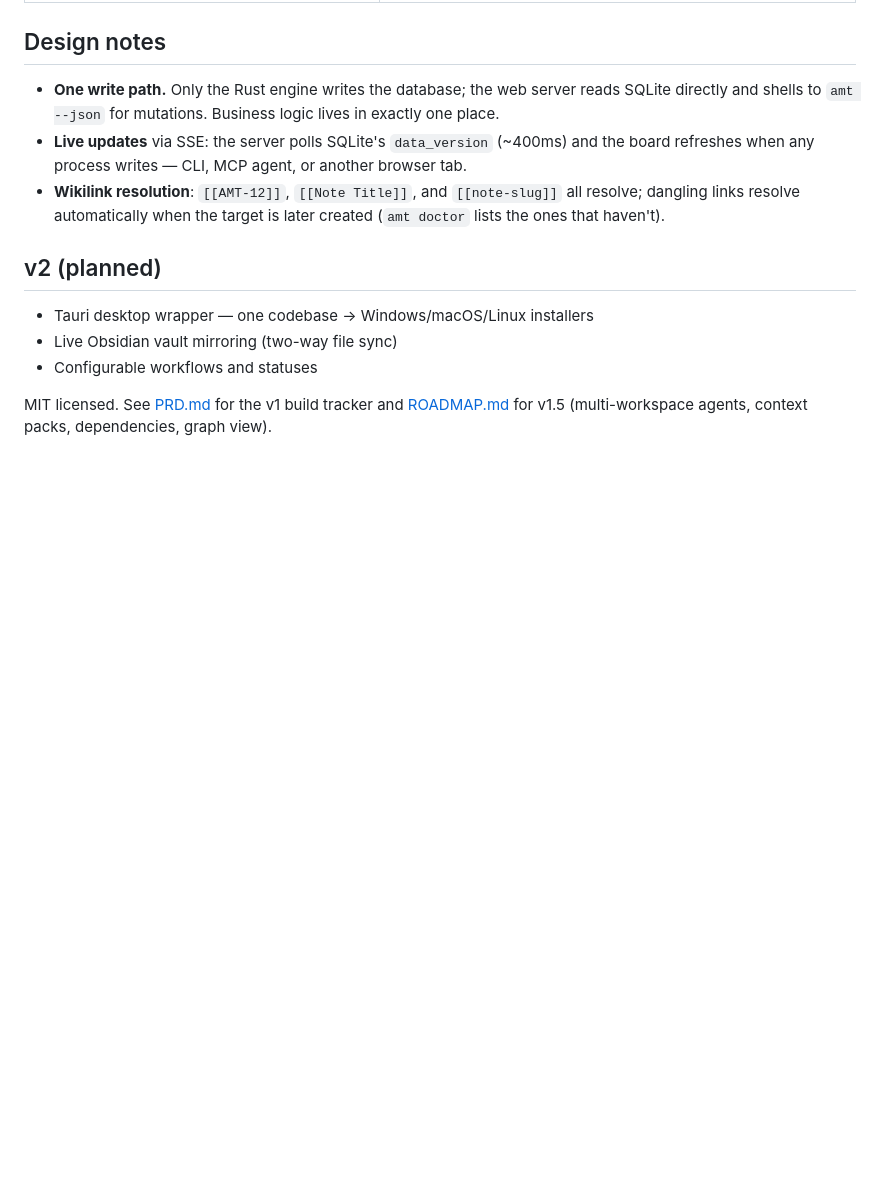
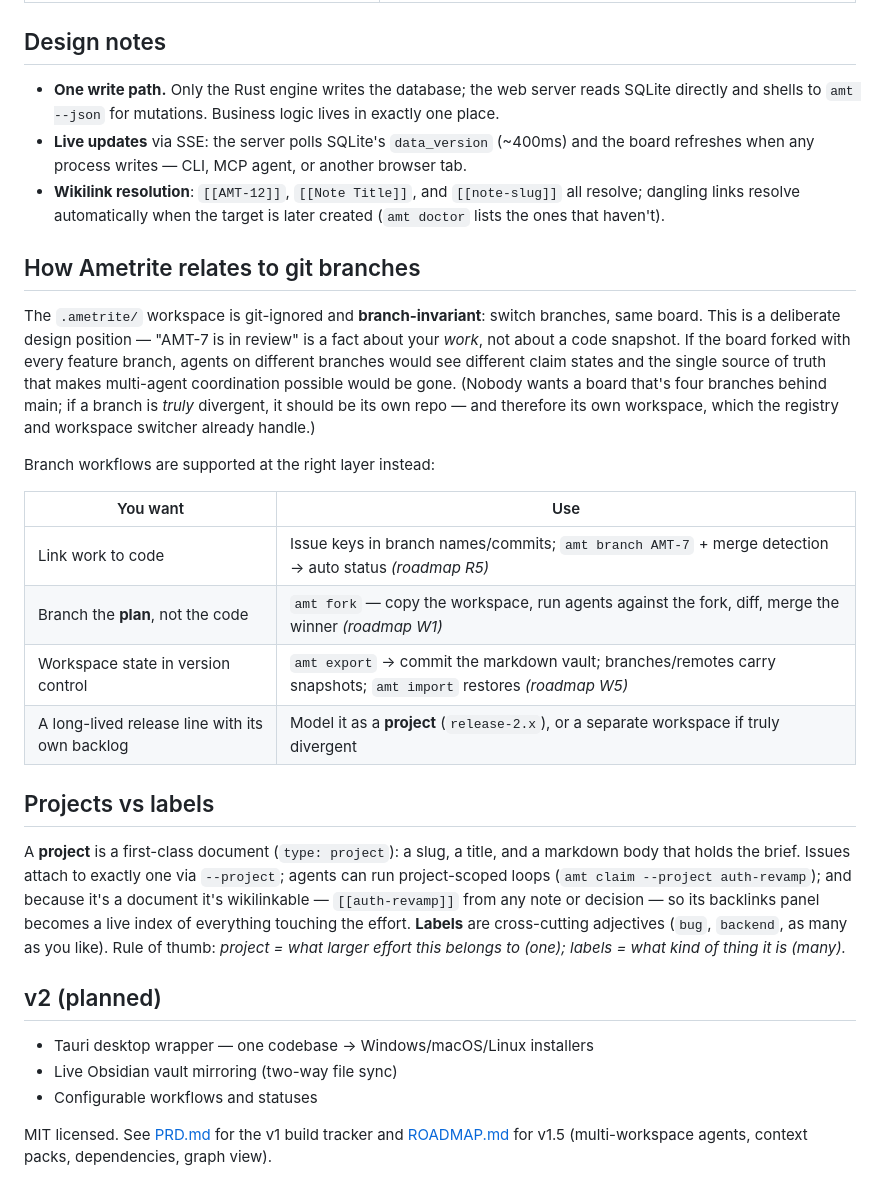
Before and after one commit to Davidb3l/Ametrite, a Markdown page: README.md, the part around the change. GitHub-like rendering; blank space fills up the shorter version.

Commit message:
Docs: branch-invariance position and projects-vs-labels explainer
Co-Authored-By: Claude Fable 5 <noreply@anthropic.com>

```diff
--- a/README.md
+++ b/README.md
@@ -100,6 +100,35 @@ renews the lease. See [AGENTS.md](AGENTS.md) for loop etiquette.
   dangling links resolve automatically when the target is later created (`amt doctor` lists
   the ones that haven't).
 
+## How Ametrite relates to git branches
+
+The `.ametrite/` workspace is git-ignored and **branch-invariant**: switch branches, same
+board. This is a deliberate design position — "AMT-7 is in review" is a fact about your
+*work*, not about a code snapshot. If the board forked with every feature branch, agents on
+different branches would see different claim states and the single source of truth that
+makes multi-agent coordination possible would be gone. (Nobody wants a board that's four
+branches behind main; if a branch is *truly* divergent, it should be its own repo — and
+therefore its own workspace, which the registry and workspace switcher already handle.)
+
+Branch workflows are supported at the right layer instead:
+
+| You want | Use |
+|---|---|
+| Link work to code | Issue keys in branch names/commits; `amt branch AMT-7` + merge detection → auto status *(roadmap R5)* |
+| Branch the **plan**, not the code | `amt fork` — copy the workspace, run agents against the fork, diff, merge the winner *(roadmap W1)* |
+| Workspace state in version control | `amt export` → commit the markdown vault; branches/remotes carry snapshots; `amt import` restores *(roadmap W5)* |
+| A long-lived release line with its own backlog | Model it as a **project** (`release-2.x`), or a separate workspace if truly divergent |
+
+## Projects vs labels
+
+A **project** is a first-class document (`type: project`): a slug, a title, and a markdown
+body that holds the brief. Issues attach to exactly one via `--project`; agents can run
+project-scoped loops (`amt claim --project auth-revamp`); and because it's a document it's
+wikilinkable — `[[auth-revamp]]` from any note or decision — so its backlinks panel becomes
+a live index of everything touching the effort. **Labels** are cross-cutting adjectives
+(`bug`, `backend`, as many as you like). Rule of thumb: *project = what larger effort this
+belongs to (one); labels = what kind of thing it is (many).*
+
 ## v2 (planned)
 
 - Tauri desktop wrapper — one codebase → Windows/macOS/Linux installers
```
